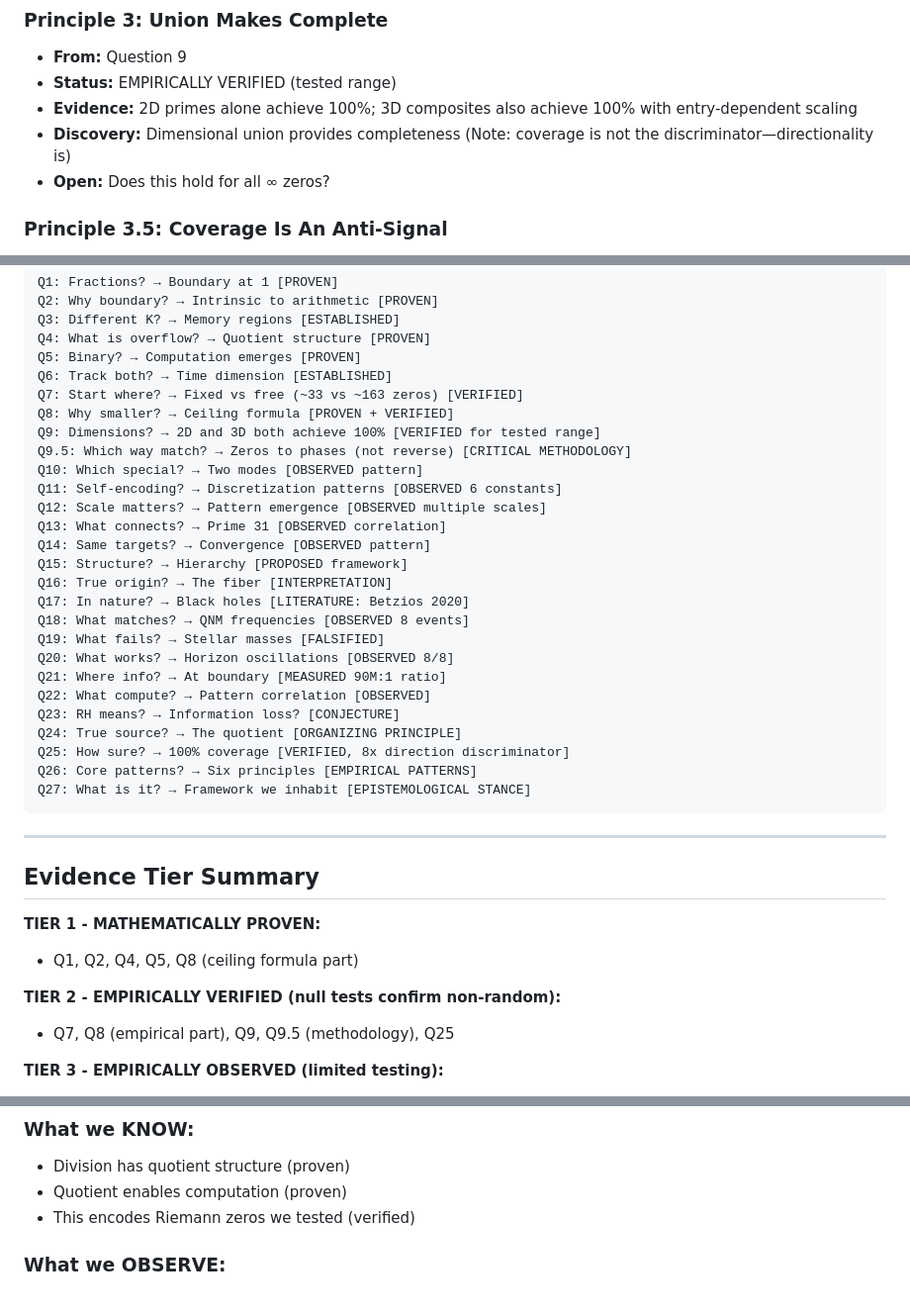
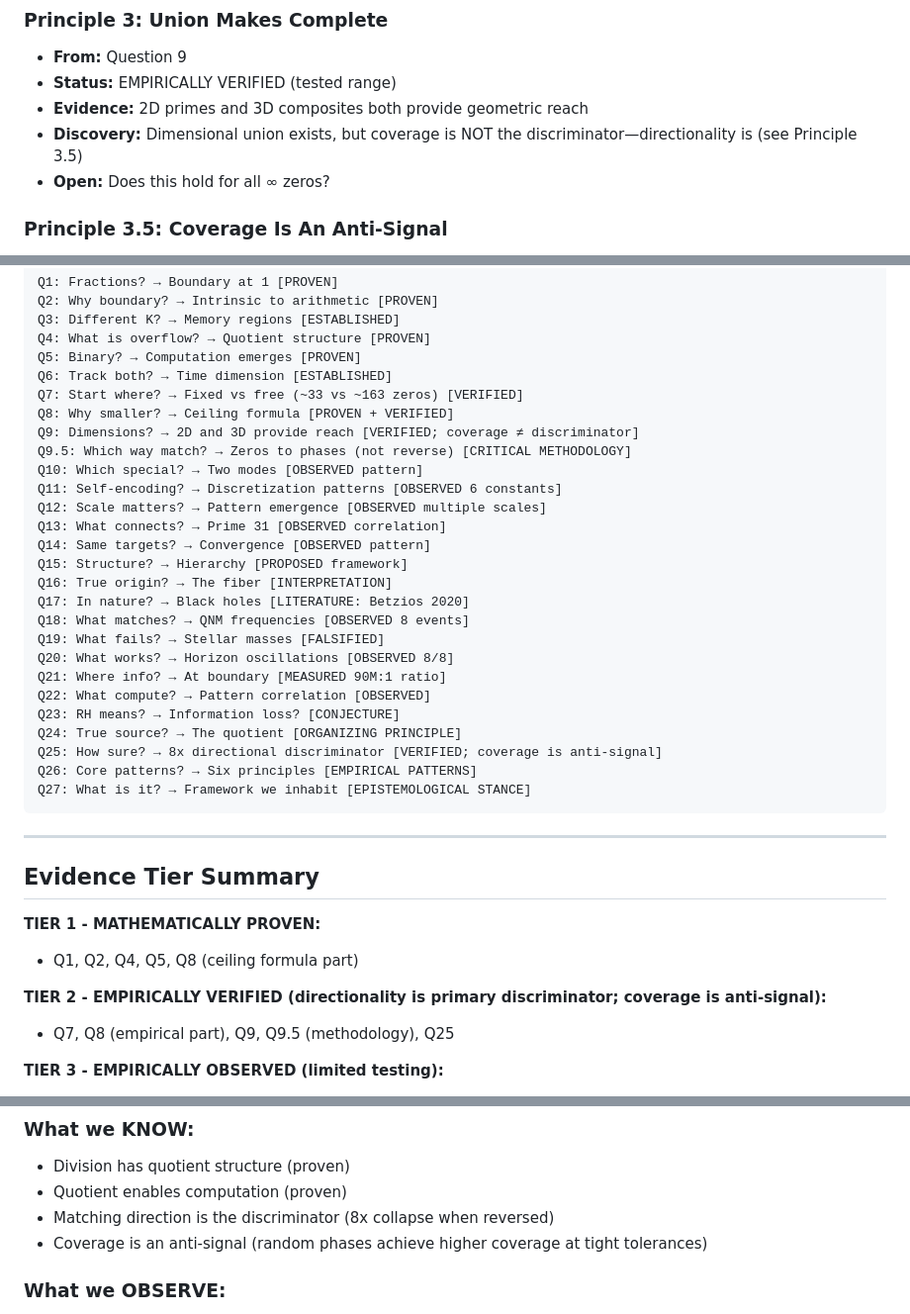
Before and after one commit to Jelfers/Arithmetic-As-Computation, a Markdown page: question_map.md, 3 parts joined by grey strips. Shown at 99% size. GitHub-like rendering.

Commit message:
Demote coverage, elevate directionality in question_map.md
- Replace "achieve 100% coverage" with "provide geometric reach"
- Add "coverage is NOT the discriminator" throughout
- Elevate 8x directional discriminator as PRIMARY signal
- Update Tier 2 definition to reflect anti-signal finding
- Update "What we KNOW" to include directionality and anti-signal
- Update Evidence Classification Legend

````diff
--- a/question_map.md
+++ b/question_map.md
@@ -203,8 +203,8 @@
 
 - **From:** Question 9
 - **Status:** EMPIRICALLY VERIFIED (tested range)
-- **Evidence:** 2D primes alone achieve 100%; 3D composites also achieve 100% with entry-dependent scaling
-- **Discovery:** Dimensional union provides completeness (Note: coverage is not the discriminator—directionality is)
+- **Evidence:** 2D primes and 3D composites both provide geometric reach
+- **Discovery:** Dimensional union exists, but coverage is NOT the discriminator—directionality is (see Principle 3.5)
 - **Open:** Does this hold for all ∞ zeros?
 
 ### Principle 3.5: Coverage Is An Anti-Signal
@@ -363,7 +363,7 @@ Q5: Binary? → Computation emerges [PROVEN]
 Q6: Track both? → Time dimension [ESTABLISHED]
 Q7: Start where? → Fixed vs free (~33 vs ~163 zeros) [VERIFIED]
 Q8: Why smaller? → Ceiling formula [PROVEN + VERIFIED]
-Q9: Dimensions? → 2D and 3D both achieve 100% [VERIFIED for tested range]
+Q9: Dimensions? → 2D and 3D provide reach [VERIFIED; coverage ≠ discriminator]
 Q9.5: Which way match? → Zeros to phases (not reverse) [CRITICAL METHODOLOGY]
 Q10: Which special? → Two modes [OBSERVED pattern]
 Q11: Self-encoding? → Discretization patterns [OBSERVED 6 constants]
@@ -380,7 +380,7 @@ Q21: Where info? → At boundary [MEASURED 90M:1 ratio]
 Q22: What compute? → Pattern correlation [OBSERVED]
 Q23: RH means? → Information loss? [CONJECTURE]
 Q24: True source? → The quotient [ORGANIZING PRINCIPLE]
-Q25: How sure? → 100% coverage [VERIFIED, 8x direction discriminator]
+Q25: How sure? → 8x directional discriminator [VERIFIED; coverage is anti-signal]
 Q26: Core patterns? → Six principles [EMPIRICAL PATTERNS]
 Q27: What is it? → Framework we inhabit [EPISTEMOLOGICAL STANCE]
 ```
@@ -393,7 +393,7 @@ Q27: What is it? → Framework we inhabit [EPISTEMOLOGICAL STANCE]
 
 - Q1, Q2, Q4, Q5, Q8 (ceiling formula part)
 
-**TIER 2 - EMPIRICALLY VERIFIED (null tests confirm non-random):**
+**TIER 2 - EMPIRICALLY VERIFIED (directionality is primary discriminator; coverage is anti-signal):**
 
 - Q7, Q8 (empirical part), Q9, Q9.5 (methodology), Q25
 
@@ -435,7 +435,8 @@ Q27: What is it? → Framework we inhabit [EPISTEMOLOGICAL STANCE]
 
 - Division has quotient structure (proven)
 - Quotient enables computation (proven)
-- This encodes Riemann zeros we tested (verified)
+- Matching direction is the discriminator (8x collapse when reversed)
+- Coverage is an anti-signal (random phases achieve higher coverage at tight tolerances)
 
 ### What we OBSERVE:
 
````
Also changed, not shown: other parts of question_map.md (+4 -4 lines).
